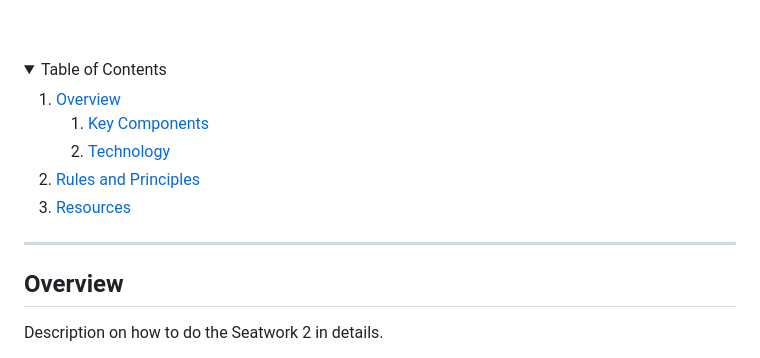
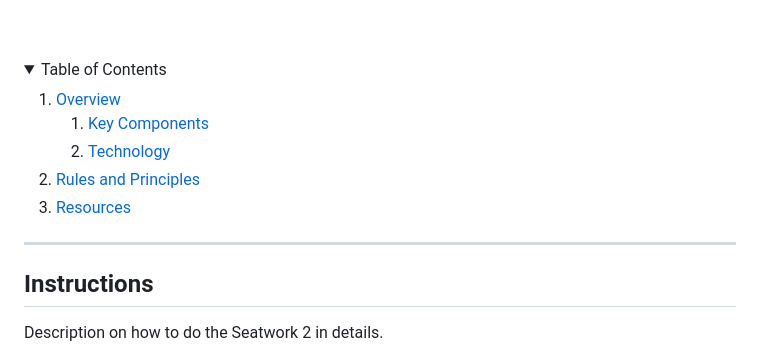
Before and after one commit to RodBunag/WD_Seatwork-2-TX03, a Markdown page: readme.md, the part around the change printed below. GitHub-like rendering; folded sections open.

Commit message:
Revised The overview to instructions

```diff
--- a/readme.md
+++ b/readme.md
@@ -53,7 +53,7 @@
 
 ---
 
-## Overview
+## Instructions
 
 <!-- TODO: To be changed -->
 <!-- The following are just sample -->
```
Also changed, not shown: other parts of readme.md (+1 -1 lines).
